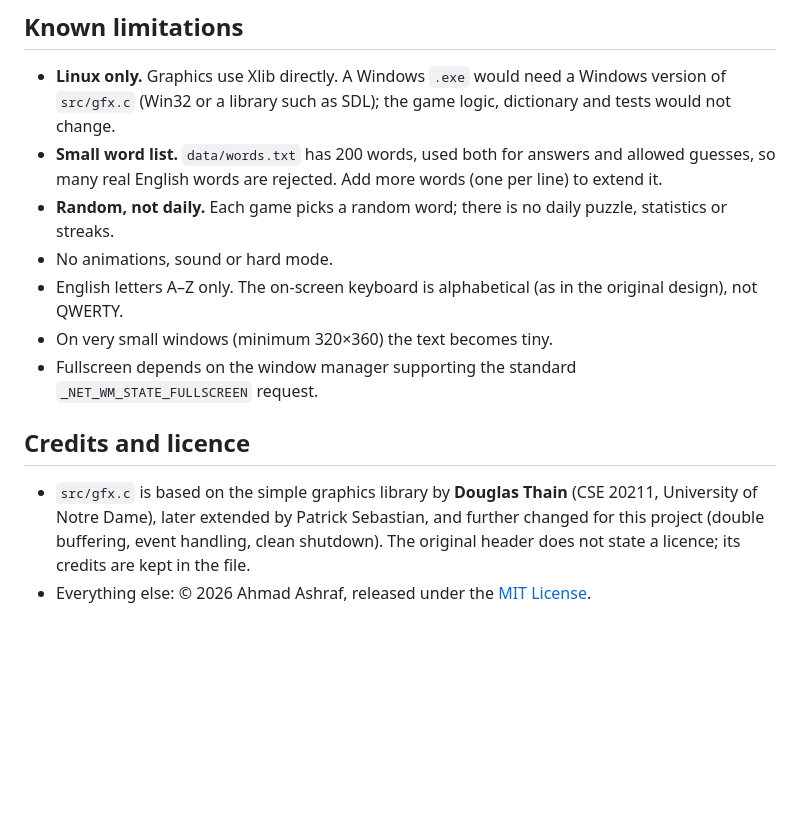
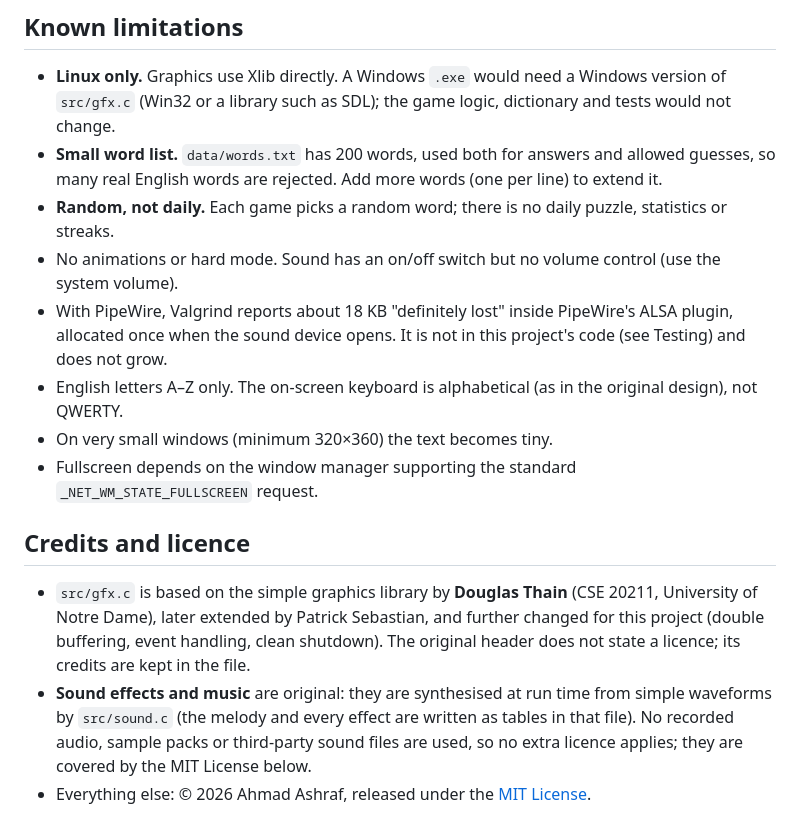
Before and after one commit to AshrafAzyz/Wordle, a Markdown page: README.md, the part around one of its changes. Rendered like a GitHub page; blank space fills up the shorter version.

```diff
--- a/README.md
+++ b/README.md
@@ -157,7 +183,11 @@ and builds without warnings.
   Add more words (one per line) to extend it.
 - **Random, not daily.** Each game picks a random word; there is no
   daily puzzle, statistics or streaks.
-- No animations, sound or hard mode.
+- No animations or hard mode. Sound has an on/off switch but no volume
+  control (use the system volume).
+- With PipeWire, Valgrind reports about 18 KB "definitely lost" inside
+  PipeWire's ALSA plugin, allocated once when the sound device opens.
+  It is not in this project's code (see Testing) and does not grow.
 - English letters A–Z only. The on-screen keyboard is alphabetical
   (as in the original design), not QWERTY.
 - On very small windows (minimum 320×360) the text becomes tiny.
@@ -171,5 +201,10 @@ and builds without warnings.
   Patrick Sebastian, and further changed for this project (double
   buffering, event handling, clean shutdown). The original header does
   not state a licence; its credits are kept in the file.
+- **Sound effects and music** are original: they are synthesised at
+  run time from simple waveforms by `src/sound.c` (the melody and every
+  effect are written as tables in that file). No recorded audio,
+  sample packs or third-party sound files are used, so no extra
+  licence applies; they are covered by the MIT License below.
 - Everything else: © 2026 Ahmad Ashraf, released under the
   [MIT License](LICENSE).
```
Also changed, not shown: other parts of README.md (+36 -10 lines), docs/screenshots/how-to-play.png, docs/screenshots/menu.png, 13 other files.
